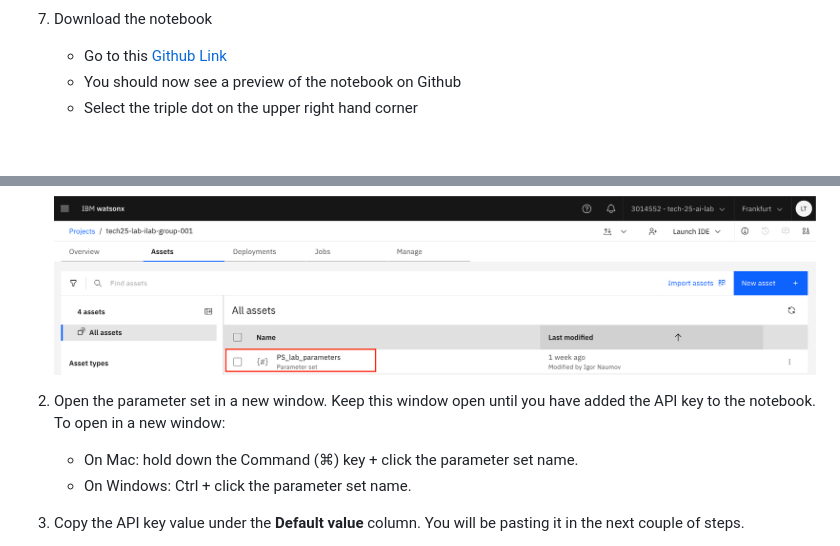
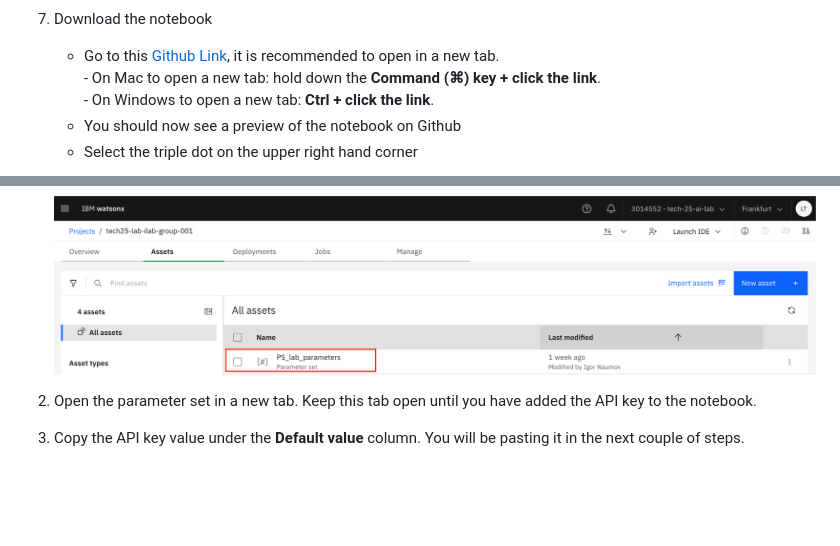
Before and after one commit to IBM/industry-solns-tech2025-ai-lab, a Markdown page: docs/lab/lab-parta-prep-overview-notebook.md, 2 parts joined by grey strips. GitHub-like rendering; blank space fills up the shorter version.

Commit message:
update lab guide

```diff
--- a/docs/lab/lab-parta-prep-overview-notebook.md
+++ b/docs/lab/lab-parta-prep-overview-notebook.md
@@ -27,7 +27,9 @@ _________
     ![alt text](../images/project-selection.png)
 
 7. Download the notebook
-    * Go to this [Github Link](https://github.com/IBM/industry-solns-tech2025-ai-lab/blob/main/jupyter-notebook/NB-ai-agent-loan-risk-tech2025-lab-a.ipynb)
+    * Go to this [Github Link](https://github.com/IBM/industry-solns-tech2025-ai-lab/blob/main/jupyter-notebook/NB-ai-agent-loan-risk-tech2025-lab-a.ipynb), it is recommended to open in a new tab. <br>
+                - On Mac to open a new tab: hold down the **Command (⌘) key + click the link**. <br>
+                - On Windows to open a new tab: **Ctrl + click the link**.
     * You should now see a preview of the notebook on Github
     * Select the triple dot on the upper right hand corner
 
@@ -70,9 +72,8 @@ _________
 
     ![alt text](../images/select-param-set.png)
 
-2. Open the parameter set in a new window. Keep this window open until you have added the API key to the notebook. To open in a new window:
-    * On Mac: hold down the Command (⌘) key + click the parameter set name.
-    * On Windows: Ctrl + click the parameter set name.
+2. Open the parameter set in a new tab. Keep this tab open until you have added the API key to the notebook.
+
 3. Copy the API key value under the **Default value** column. You will be pasting it in the next couple of steps.
     * Highlight the keys value
         * On Mac: **Command (⌘) key + C** to copy the key
```
